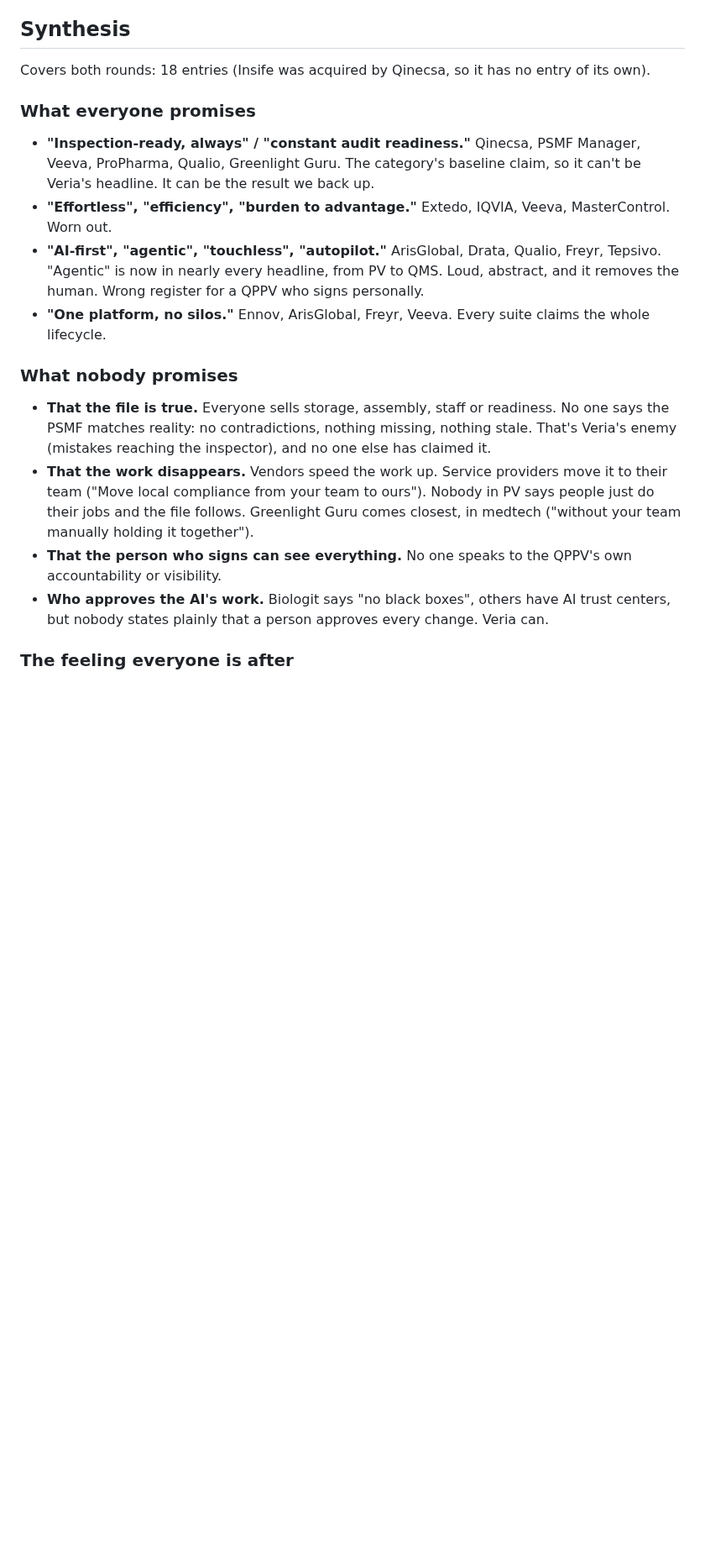
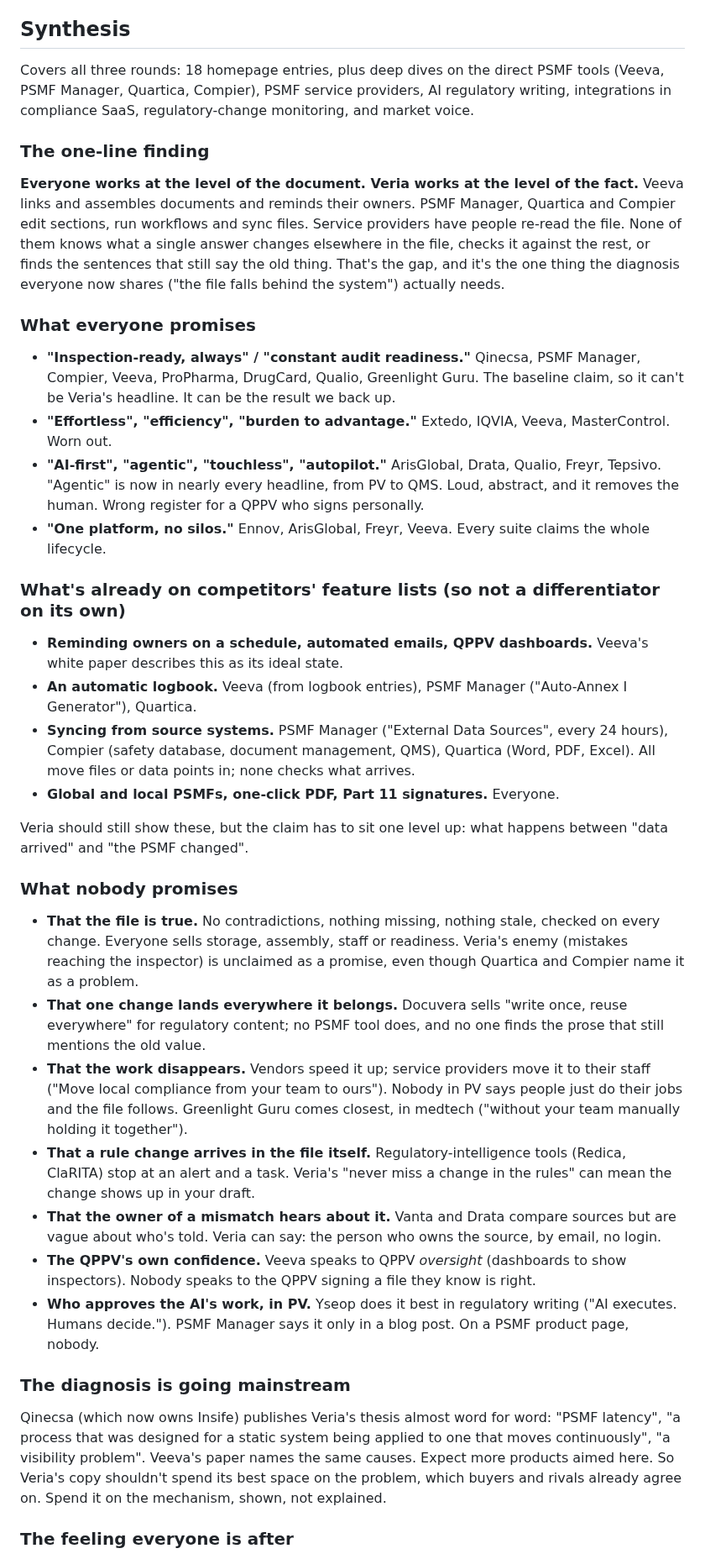
Before and after one commit to igormalchenko/psmf-website, a Markdown page: COMPETITORS.md, the part around one of its changes. Shown at 84% size. Rendered like a GitHub page; blank space fills up the shorter version.

```diff
--- a/COMPETITORS.md
+++ b/COMPETITORS.md
@@ -361,18 +361,35 @@ Not a competitor. The "before" picture, in the market's own words, so the copy n
 - "PSMF latency" is a useful term to know but too jargony for a headline. The plain version is the promise: the file changes when the system does.
 
 ## Synthesis
-Covers both rounds: 18 entries (Insife was acquired by Qinecsa, so it has no entry of its own).
+Covers all three rounds: 18 homepage entries, plus deep dives on the direct PSMF tools (Veeva, PSMF Manager, Quartica, Compier), PSMF service providers, AI regulatory writing, integrations in compliance SaaS, regulatory-change monitoring, and market voice.
+
+### The one-line finding
+**Everyone works at the level of the document. Veria works at the level of the fact.** Veeva links and assembles documents and reminds their owners. PSMF Manager, Quartica and Compier edit sections, run workflows and sync files. Service providers have people re-read the file. None of them knows what a single answer changes elsewhere in the file, checks it against the rest, or finds the sentences that still say the old thing. That's the gap, and it's the one thing the diagnosis everyone now shares ("the file falls behind the system") actually needs.
 
 ### What everyone promises
-- **"Inspection-ready, always" / "constant audit readiness."** Qinecsa, PSMF Manager, Veeva, ProPharma, Qualio, Greenlight Guru. The category's baseline claim, so it can't be Veria's headline. It can be the result we back up.
+- **"Inspection-ready, always" / "constant audit readiness."** Qinecsa, PSMF Manager, Compier, Veeva, ProPharma, DrugCard, Qualio, Greenlight Guru. The baseline claim, so it can't be Veria's headline. It can be the result we back up.
 - **"Effortless", "efficiency", "burden to advantage."** Extedo, IQVIA, Veeva, MasterControl. Worn out.
 - **"AI-first", "agentic", "touchless", "autopilot."** ArisGlobal, Drata, Qualio, Freyr, Tepsivo. "Agentic" is now in nearly every headline, from PV to QMS. Loud, abstract, and it removes the human. Wrong register for a QPPV who signs personally.
 - **"One platform, no silos."** Ennov, ArisGlobal, Freyr, Veeva. Every suite claims the whole lifecycle.
 
+### What's already on competitors' feature lists (so not a differentiator on its own)
+- **Reminding owners on a schedule, automated emails, QPPV dashboards.** Veeva's white paper describes this as its ideal state.
+- **An automatic logbook.** Veeva (from logbook entries), PSMF Manager ("Auto-Annex I Generator"), Quartica.
+- **Syncing from source systems.** PSMF Manager ("External Data Sources", every 24 hours), Compier (safety database, document management, QMS), Quartica (Word, PDF, Excel). All move files or data points in; none checks what arrives.
+- **Global and local PSMFs, one-click PDF, Part 11 signatures.** Everyone.
+
+Veria should still show these, but the claim has to sit one level up: what happens between "data arrived" and "the PSMF changed".
+
 ### What nobody promises
-- **That the file is true.** Everyone sells storage, assembly, staff or readiness. No one says the PSMF matches reality: no contradictions, nothing missing, nothing stale. That's Veria's enemy (mistakes reaching the inspector), and no one else has claimed it.
-- **That the work disappears.** Vendors speed the work up. Service providers move it to their team ("Move local compliance from your team to ours"). Nobody in PV says people just do their jobs and the file follows. Greenlight Guru comes closest, in medtech ("without your team manually holding it together").
-- **That the person who signs can see everything.** No one speaks to the QPPV's own accountability or visibility.
-- **Who approves the AI's work.** Biologit says "no black boxes", others have AI trust centers, but nobody states plainly that a person approves every change. Veria can.
+- **That the file is true.** No contradictions, nothing missing, nothing stale, checked on every change. Everyone sells storage, assembly, staff or readiness. Veria's enemy (mistakes reaching the inspector) is unclaimed as a promise, even though Quartica and Compier name it as a problem.
+- **That one change lands everywhere it belongs.** Docuvera sells "write once, reuse everywhere" for regulatory content; no PSMF tool does, and no one finds the prose that still mentions the old value.
+- **That the work disappears.** Vendors speed it up; service providers move it to their staff ("Move local compliance from your team to ours"). Nobody in PV says people just do their jobs and the file follows. Greenlight Guru comes closest, in medtech ("without your team manually holding it together").
+- **That a rule change arrives in the file itself.** Regulatory-intelligence tools (Redica, ClaRITA) stop at an alert and a task. Veria's "never miss a change in the rules" can mean the change shows up in your draft.
+- **That the owner of a mismatch hears about it.** Vanta and Drata compare sources but are vague about who's told. Veria can say: the person who owns the source, by email, no login.
+- **The QPPV's own confidence.** Veeva speaks to QPPV *oversight* (dashboards to show inspectors). Nobody speaks to the QPPV signing a file they know is right.
+- **Who approves the AI's work, in PV.** Yseop does it best in regulatory writing ("AI executes. Humans decide."). PSMF Manager says it only in a blog post. On a PSMF product page, nobody.
+
+### The diagnosis is going mainstream
+Qinecsa (which now owns Insife) publishes Veria's thesis almost word for word: "PSMF latency", "a process that was designed for a static system being applied to one that moves continuously", "a visibility problem". Veeva's paper names the same causes. Expect more products aimed here. So Veria's copy shouldn't spend its best space on the problem, which buyers and rivals already agree on. Spend it on the mechanism, shown, not explained.
 
 ### The feeling everyone is after
```
Also changed, not shown: other parts of COMPETITORS.md (+22 -9 lines).
